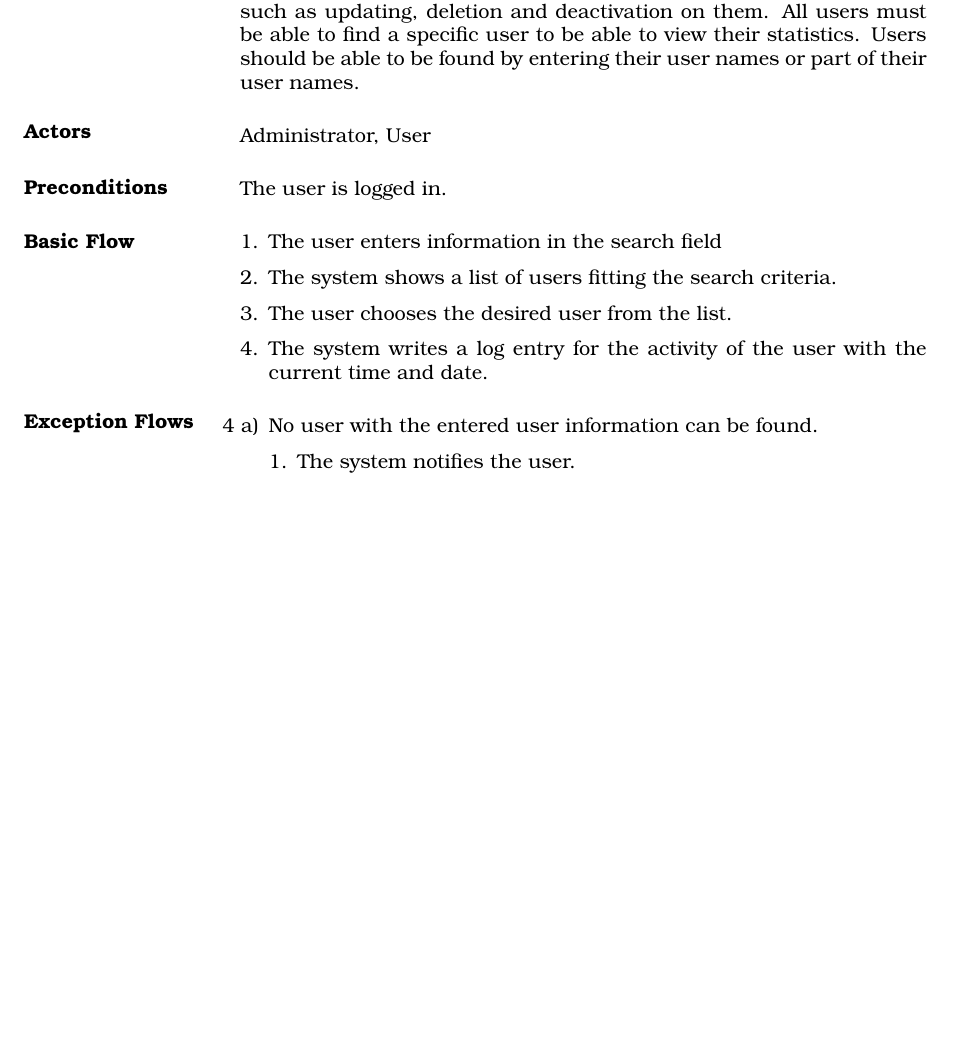
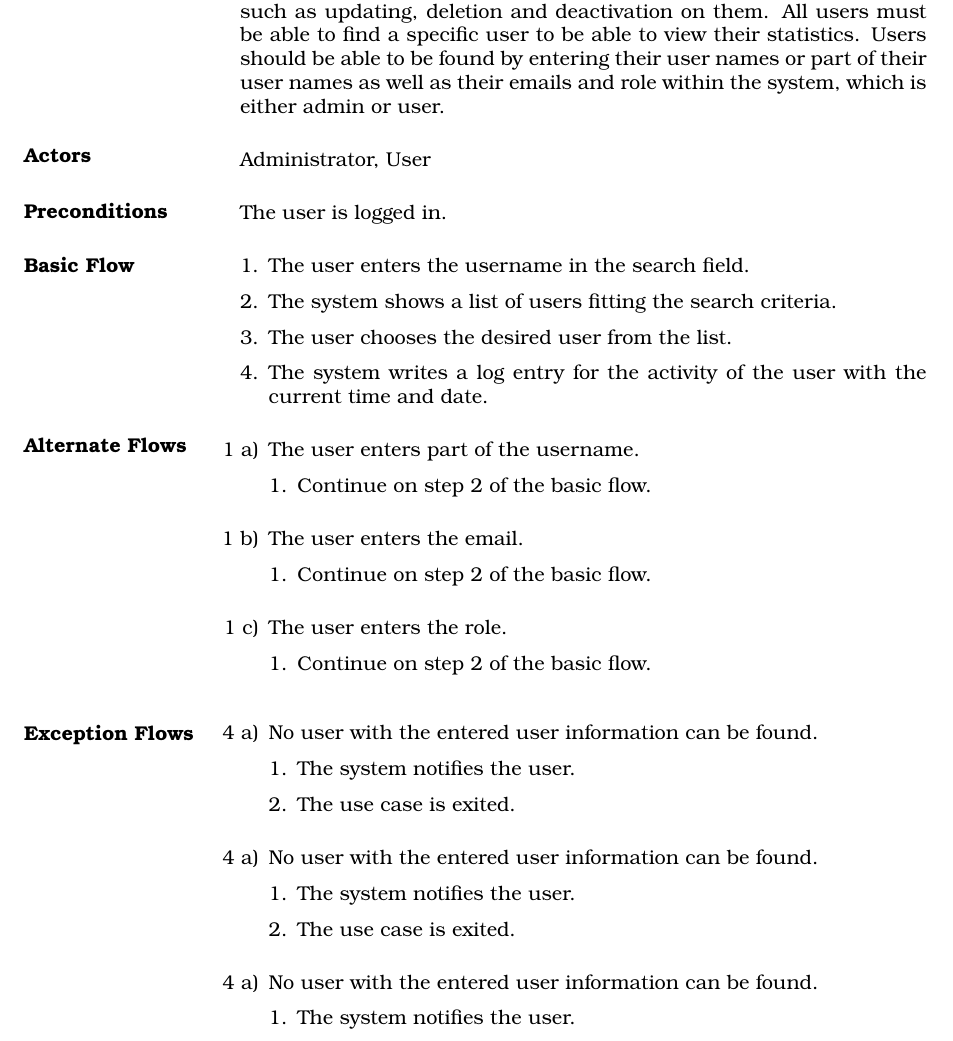
Before and after one commit to Eldraev/analysisStuff, a LaTeX document (useCases/index.tex, which reads useCases/cases/searchUser.tex): part of page 20 of 44, cut so that both start at the same text, the shorter picture padded with empty space. Compiled offline with pdfLaTeX.

Commit message:
Making the searchUser use case unambiguous
To keep the documents consistent it is best to put down all alternate inputs and thereby make the use case unambiguous.

```diff
--- a/useCases/cases/searchUser.tex
+++ b/useCases/cases/searchUser.tex
@@ -3,7 +3,7 @@
 % --Description--
 %
 \begin{cpart}{Description}
-The administrator has to search for users to be able to perform actions such as updating, deletion and deactivation on them. All users must be able to find a specific user to be able to view their statistics. Users should be able to be found by entering their user names or part of their user names.
+The administrator has to search for users to be able to perform actions such as updating, deletion and deactivation on them. All users must be able to find a specific user to be able to view their statistics. Users should be able to be found by entering their user names or part of their user names as well as their emails and role within the system, which is either admin or user.
 \end{cpart}
 
 
@@ -22,15 +22,37 @@ The user is logged in.
 % --Basic Flow--
 %
 \begin{cpartList}{Basic Flow}
-  \item The user enters information in the search field
+  \item The user enters the username in the search field.
   \item The system shows a list of users fitting the search criteria.
   \item The user chooses the desired user from the list.
   \item The system writes a log entry for the activity of the user with the current time and date.
 \end{cpartList}
 
+% --Alternate Flows--
+%
+\begin{cpartList}{Alternate Flows}
+  \begin{innerList}{1}{a}{The user enters part of the username.}
+    \item Continue on step 2 of the basic flow.
+  \end{innerList}
+  \begin{innerList}{1}{b}{The user enters the email.}
+    \item Continue on step 2 of the basic flow.
+  \end{innerList}
+  \begin{innerList}{1}{c}{The user enters the role.}
+    \item Continue on step 2 of the basic flow.
+  \end{innerList}
+\end{cpartList}
+
 % --Exception Flows--
 %
 \begin{cpartList}{Exception Flows}
+  \begin{innerList}{4}{a}{No user with the entered user information can be found.}
+    \item The system notifies the user.
+    \item The use case is exited.
+  \end{innerList}
+  \begin{innerList}{4}{a}{No user with the entered user information can be found.}
+    \item The system notifies the user.
+    \item The use case is exited.
+  \end{innerList}
   \begin{innerList}{4}{a}{No user with the entered user information can be found.}
     \item The system notifies the user.
     \item The use case is exited.
```
